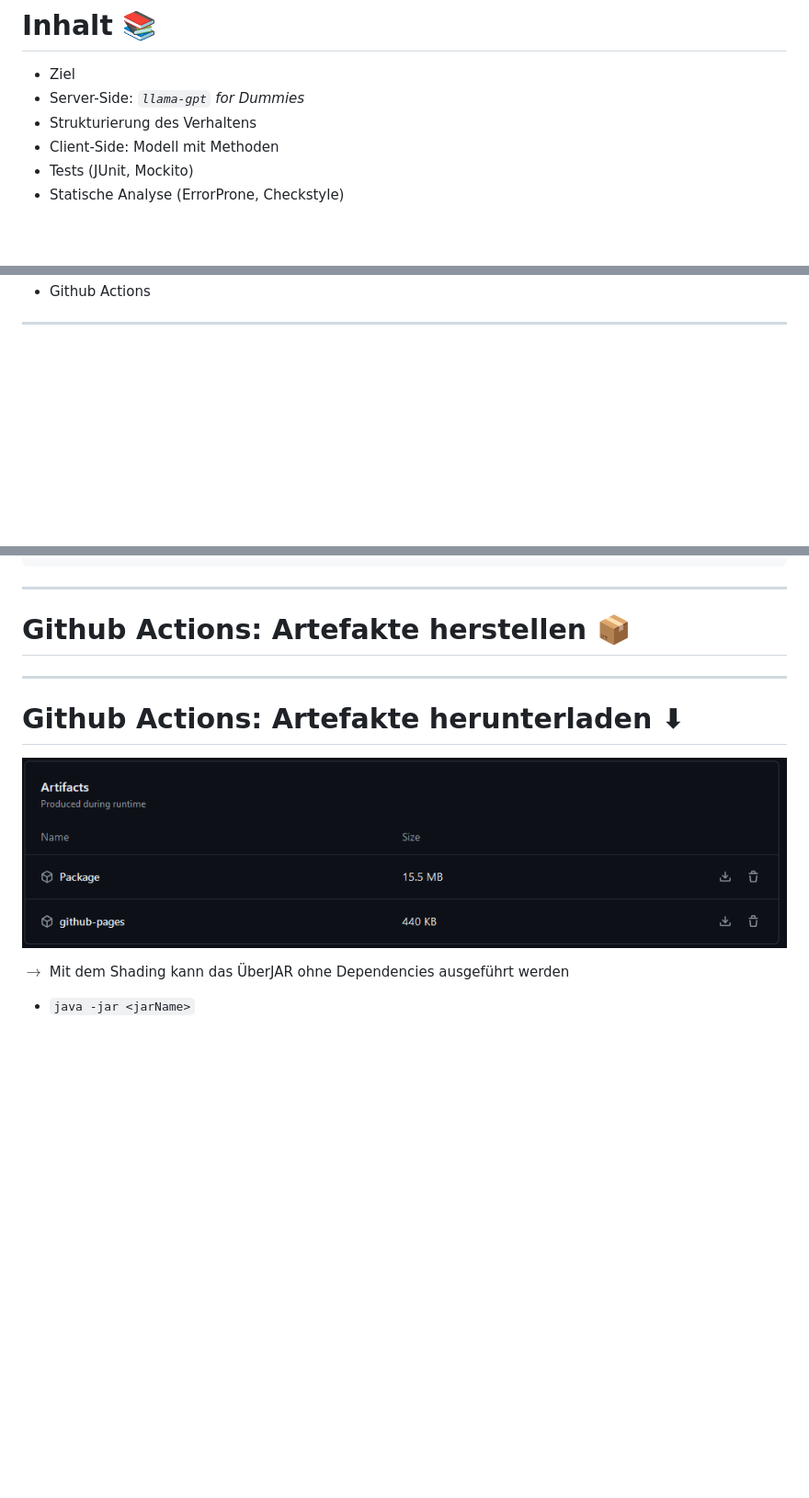
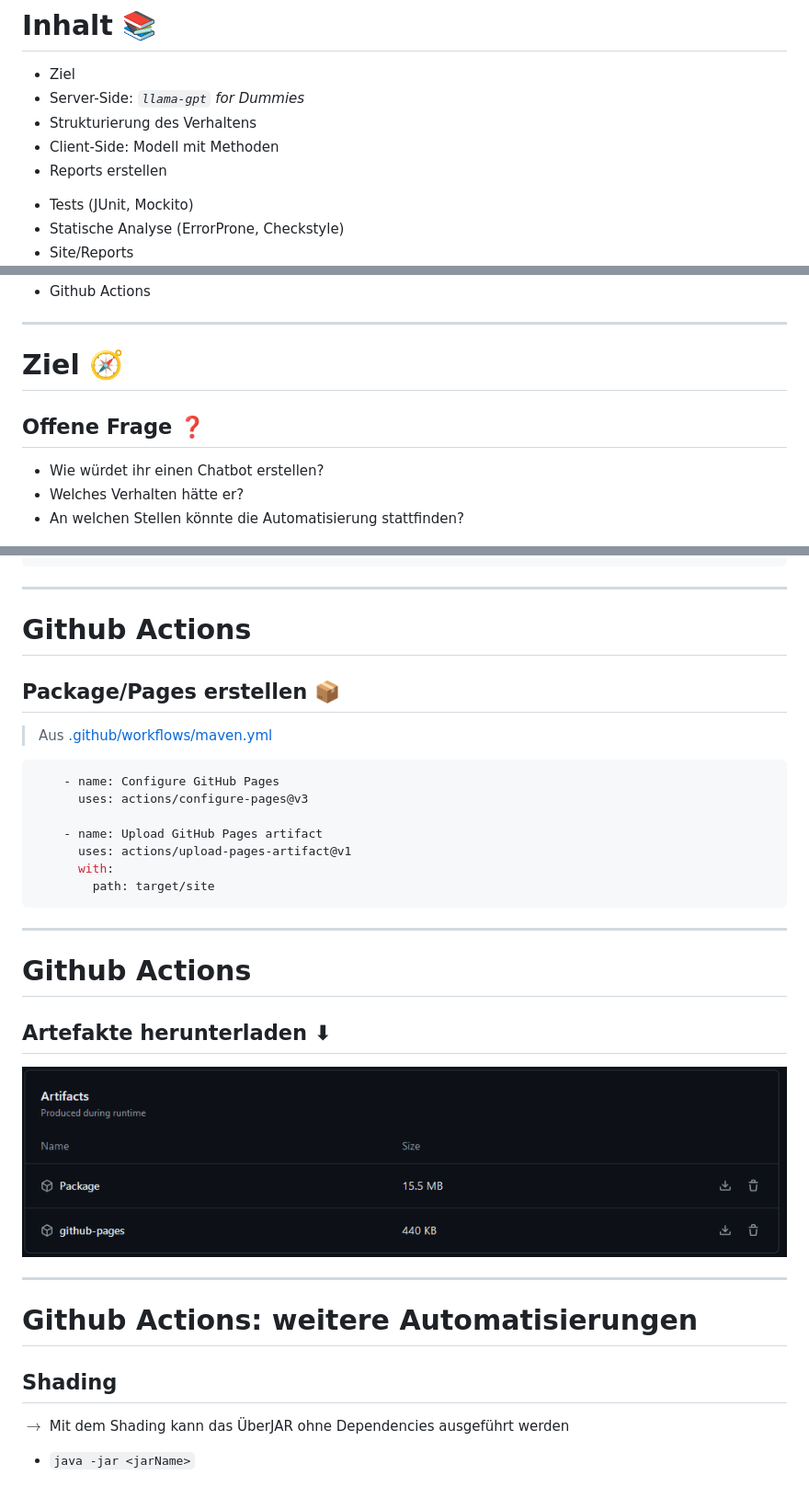
Before and after one commit to rom-vtn/java-chatbot, a Markdown page: presentation/ase.md, 3 parts joined by grey strips. Shown: that part at 92% size. Drawn GitHub-style; blank space fills up the shorter version.

````diff
--- a/presentation/ase.md
+++ b/presentation/ase.md
@@ -27,6 +39,10 @@ math: katex
 - Server-Side: _`llama-gpt` for Dummies_
 - Strukturierung des Verhaltens
 - Client-Side: Modell mit Methoden
+- Reports erstellen
+</div><div>
+
 - Tests (JUnit, Mockito)
 - Statische Analyse (ErrorProne, Checkstyle)
+- Site/Reports
 - Github Actions
@@ -33,3 +50,8 @@ math: katex
 
 ---
+# Ziel 🧭
+## Offene Frage ❓
+- Wie würdet ihr einen Chatbot erstellen?
+- Welches Verhalten hätte er?
+- An welchen Stellen könnte die Automatisierung stattfinden?
 
@@ -188,11 +233,27 @@ jobs:
 ```
 
 ---
-# Github Actions: Artefakte herstellen 📦
+# Github Actions
+## Package/Pages erstellen 📦
+> Aus [.github/workflows/maven.yml](https://github.com/rom-vtn/java-chatbot/blob/main/.github/workflows/maven.yml)
+```yaml
+    - name: Configure GitHub Pages
+      uses: actions/configure-pages@v3
+
+    - name: Upload GitHub Pages artifact
+      uses: actions/upload-pages-artifact@v1
+      with:
+        path: target/site
+```
+---
+# Github Actions
+## Artefakte herunterladen ⬇
+![w:1500](./img/artefact.png)
 
 ---
-# Github Actions: Artefakte herunterladen ⬇
-![](./img/artefact.png)
+# Github Actions: weitere Automatisierungen
+<div class="split2"><div>
 
+## Shading
 $\rightarrow$ Mit dem Shading kann das ÜberJAR ohne Dependencies ausgeführt werden
 - `java -jar <jarName>`
````
Also changed, not shown: other parts of presentation/ase.md (+46 -6 lines), presentation/img/jacoco-pom.png (added), 1 other file.
